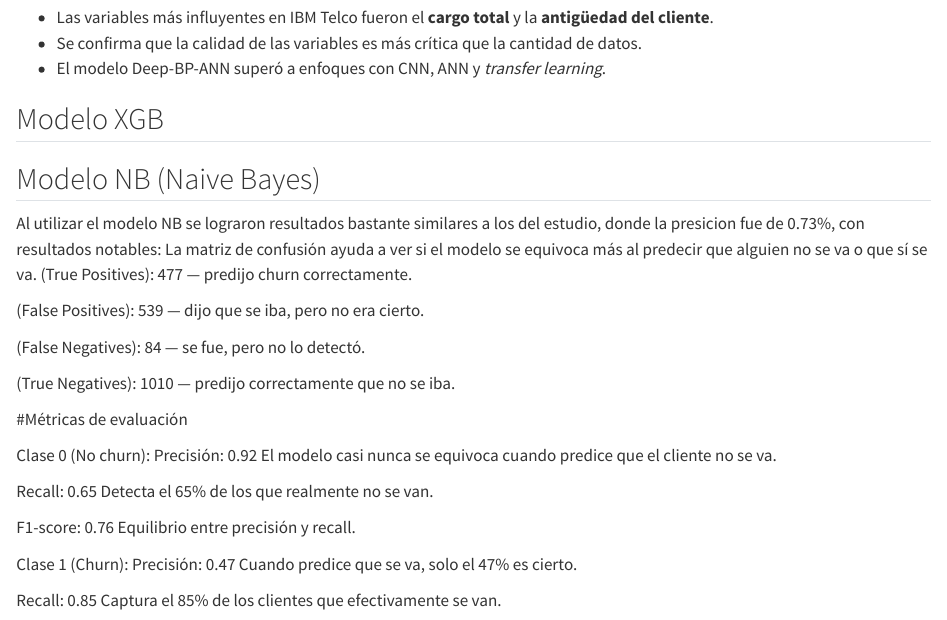
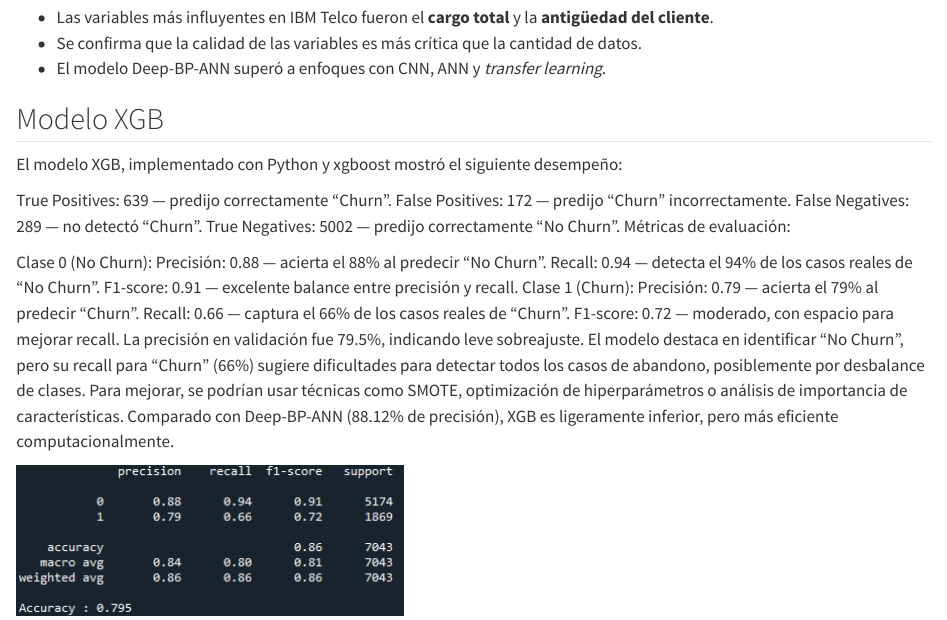
Before and after one commit to CisarUli/Proyecto_CA0305_Grupo_02, a Quarto document (resultados/reporte.qmd): the page in a window 1100 px wide, from 2460 px down. Rendered offline with R 4.5, knitr and Pandoc in place of Quarto, with nearby package versions.

Commit message:
Update reporte.qmd s

```diff
--- a/resultados/reporte.qmd
+++ b/resultados/reporte.qmd
@@ -74,6 +74,27 @@ Esto representa mejoras respecto a modelos ANN previos (80–85%).
 
 ## Modelo XGB
 
+El modelo XGB, implementado con Python y xgboost mostró el siguiente desempeño:
+
+True Positives: 639 — predijo correctamente "Churn".
+False Positives: 172 — predijo "Churn" incorrectamente.
+False Negatives: 289 — no detectó "Churn".
+True Negatives: 5002 — predijo correctamente "No Churn".
+Métricas de evaluación:
+
+Clase 0 (No Churn):
+Precisión: 0.88 — acierta el 88% al predecir "No Churn".
+Recall: 0.94 — detecta el 94% de los casos reales de "No Churn".
+F1-score: 0.91 — excelente balance entre precisión y recall.
+Clase 1 (Churn):
+Precisión: 0.79 — acierta el 79% al predecir "Churn".
+Recall: 0.66 — captura el 66% de los casos reales de "Churn".
+F1-score: 0.72 — moderado, con espacio para mejorar recall.
+La precisión en validación fue 79.5%, indicando leve sobreajuste. El modelo destaca en identificar "No Churn", pero su recall para "Churn" (66%) sugiere dificultades para detectar todos los casos de abandono, posiblemente por desbalance de clases. Para mejorar, se podrían usar técnicas como SMOTE, optimización de hiperparámetros o análisis de importancia de características. Comparado con Deep-BP-ANN (88.12% de precisión), XGB es ligeramente inferior, pero más eficiente computacionalmente.
+
+![](imagenes/XGB_resultados.png)
+
+
 ## Modelo NB (Naive Bayes)
 
 Al utilizar el modelo NB se lograron resultados bastante similares a los del estudio, donde la presicion fue de 0.73%, con resultados notables:
```
